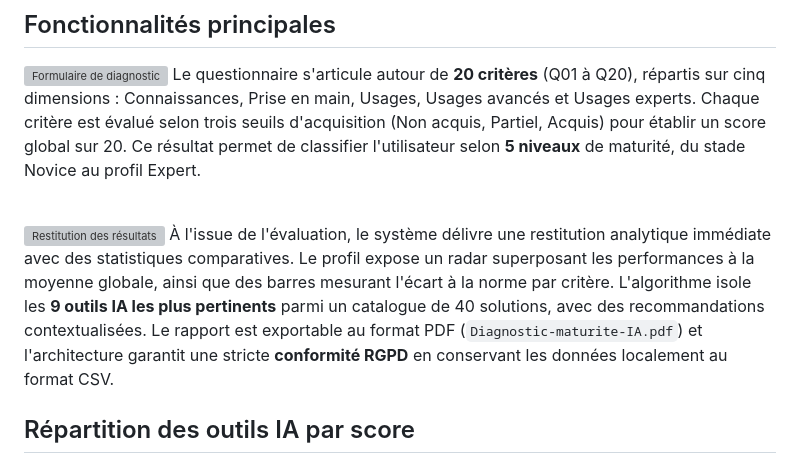
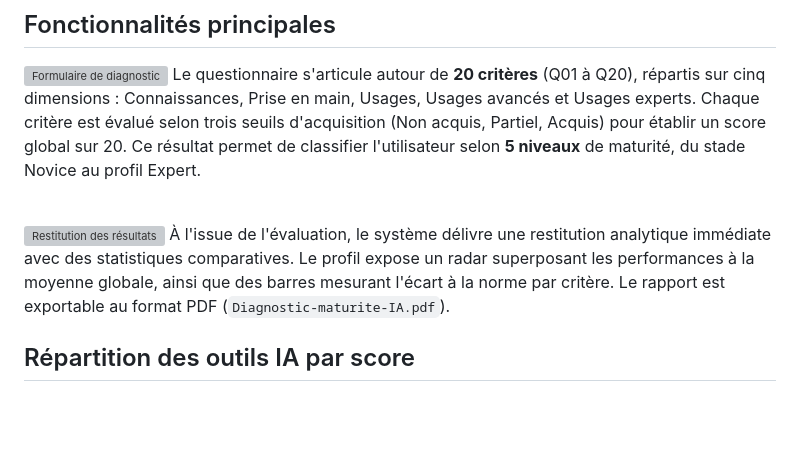
Before and after one commit to acculturation-numerique-fr/echelle-maturite-ia, a Markdown page: README.md, the part around the change. Drawn GitHub-style; blank space fills up the shorter version; grey boxes are pictures that could not be loaded.

Commit message:
docs: remove redundant info from result caption

```diff
--- a/README.md
+++ b/README.md
@@ -41,7 +41,7 @@ Le questionnaire s'articule autour de **20 critères** (Q01 à Q20), répartis s
 <br>
 
 ![Restitution des résultats](app/assets/public/result.webp)
-À l'issue de l'évaluation, le système délivre une restitution analytique immédiate avec des statistiques comparatives. Le profil expose un radar superposant les performances à la moyenne globale, ainsi que des barres mesurant l'écart à la norme par critère. L'algorithme isole les **9 outils IA les plus pertinents** parmi un catalogue de 40 solutions, avec des recommandations contextualisées. Le rapport est exportable au format PDF (`Diagnostic-maturite-IA.pdf`) et l'architecture garantit une stricte **conformité RGPD** en conservant les données localement au format CSV.
+À l'issue de l'évaluation, le système délivre une restitution analytique immédiate avec des statistiques comparatives. Le profil expose un radar superposant les performances à la moyenne globale, ainsi que des barres mesurant l'écart à la norme par critère. Le rapport est exportable au format PDF (`Diagnostic-maturite-IA.pdf`).
 
 ## Répartition des outils IA par score
 
```
